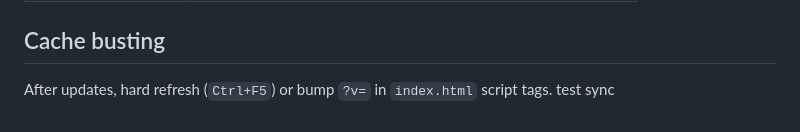
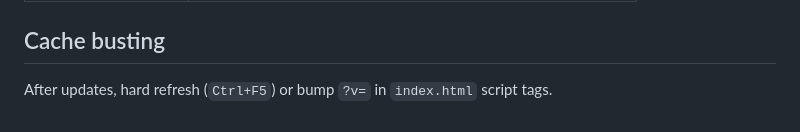
Before and after one commit to CaptainMunchies/Mirage-Engine-HTML-V2, a Markdown page: README.md, the part around the change. Drawn GitHub-style.

Commit message:
sync delete

```diff
--- a/README.md
+++ b/README.md
@@ -192,4 +192,3 @@ Reference images are role-labelled in the prompt (**FACE** authoritative for ide
 ## Cache busting
 
 After updates, hard refresh (`Ctrl+F5`) or bump `?v=` in `index.html` script tags.
-test sync
```
